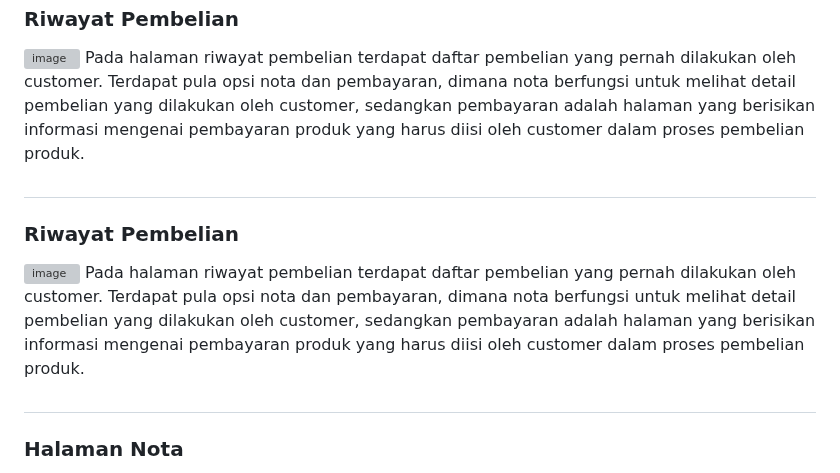
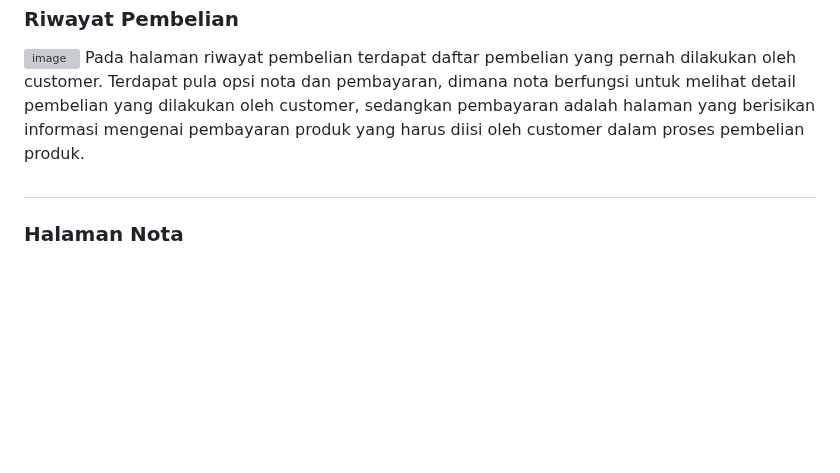
Before and after one commit to Kelompok-3-B1/Thriftshop_PA_kel3, a Markdown page: README.md, the part around the change. GitHub-like rendering; blank space fills up the shorter version; grey boxes are pictures that could not be loaded.

```diff
--- a/README.md
+++ b/README.md
@@ -124,10 +124,6 @@ Pada halaman pemesanan terdapat informasi mengenai pembelian customer, seperti p
 ![image](https://github.com/Kelompok-3-B1/Thriftshop_PA_kel3/assets/93468350/f44dd715-01bb-4bae-bc4b-412d3b9c1149)
 Pada halaman riwayat pembelian terdapat daftar pembelian yang pernah dilakukan oleh customer. Terdapat pula opsi nota dan pembayaran, dimana nota berfungsi untuk melihat detail pembelian yang dilakukan oleh customer, sedangkan pembayaran adalah halaman yang berisikan informasi mengenai pembayaran produk yang harus diisi oleh customer dalam proses pembelian produk.
 #
-### Riwayat Pembelian
-![image](https://github.com/Kelompok-3-B1/Thriftshop_PA_kel3/assets/93468350/f44dd715-01bb-4bae-bc4b-412d3b9c1149)
-Pada halaman riwayat pembelian terdapat daftar pembelian yang pernah dilakukan oleh customer. Terdapat pula opsi nota dan pembayaran, dimana nota berfungsi untuk melihat detail pembelian yang dilakukan oleh customer, sedangkan pembayaran adalah halaman yang berisikan informasi mengenai pembayaran produk yang harus diisi oleh customer dalam proses pembelian produk.
-#
 ### Halaman Nota
 ![image](https://github.com/Kelompok-3-B1/Thriftshop_PA_kel3/assets/93468350/e65f91c3-24b8-462e-b1e8-46f03c6f7733)
 Halaman Nota berisikan infromasi detail mengenai pembelian yang dilakukan oleh customer. terdapat informasi mengenai No. rek pembayaran  yang digunakan pada jual-beli di toko online ini.
```
